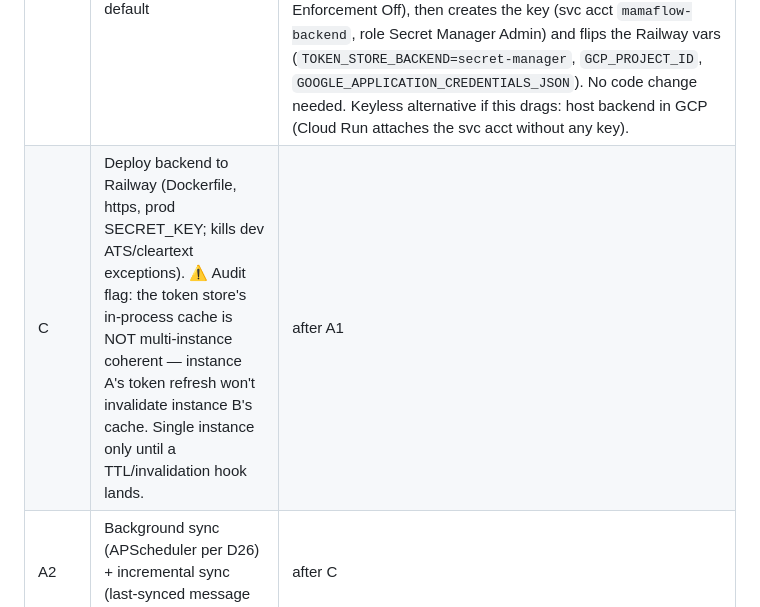
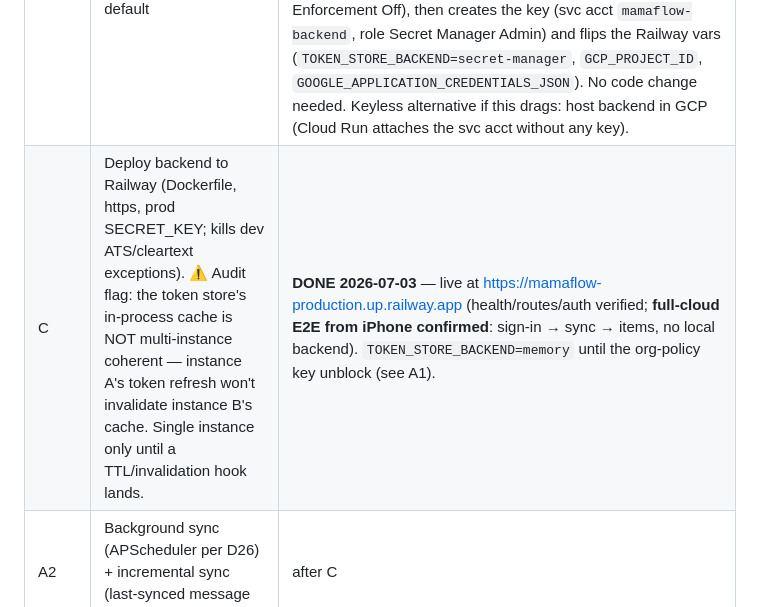
Before and after one commit to BetterSaas-engg/mamaflow, a Markdown page: HANDOFF.md, the part around the change. GitHub-like rendering.

Commit message:
docs: HANDOFF — Track C done; full-cloud E2E verified from iPhone against Railway
Co-Authored-By: Claude Fable 5 <noreply@anthropic.com>

```diff
--- a/HANDOFF.md
+++ b/HANDOFF.md
@@ -80,7 +80,7 @@
 | Track | What | Gate / status |
 |-------|------|---------------|
 | A1 | Persistent Gmail tokens — **Secret Manager** (D4 forbids DB storage, even encrypted); in-memory stays the dev default | **Code DONE** (`cbbbe71`+`01a89ce`, audited PASS). **User-side BLOCKED**: the `optimacore.io` org enforces `iam.disableServiceAccountKeyCreation` (Secure-by-Default), so the service-account JSON key can't be created yet. **Plan:** deploy Railway with `TOKEN_STORE_BACKEND=memory` now (re-sign-in after each restart — acceptable in Testing); later an org admin (Sabiran/Akhil with `roles/orgpolicy.policyAdmin`, granted at the ORG level) creates a **project-scoped override** (Mamaflow project → IAM & Admin → Organization Policies → "Disable service account key creation" → Override parent → Enforcement Off), then creates the key (svc acct `mamaflow-backend`, role Secret Manager Admin) and flips the Railway vars (`TOKEN_STORE_BACKEND=secret-manager`, `GCP_PROJECT_ID`, `GOOGLE_APPLICATION_CREDENTIALS_JSON`). No code change needed. Keyless alternative if this drags: host backend in GCP (Cloud Run attaches the svc acct without any key). |
-| C | Deploy backend to Railway (Dockerfile, https, prod SECRET_KEY; kills dev ATS/cleartext exceptions). ⚠️ Audit flag: the token store's in-process cache is NOT multi-instance coherent — instance A's token refresh won't invalidate instance B's cache. Single instance only until a TTL/invalidation hook lands. | after A1 |
+| C | Deploy backend to Railway (Dockerfile, https, prod SECRET_KEY; kills dev ATS/cleartext exceptions). ⚠️ Audit flag: the token store's in-process cache is NOT multi-instance coherent — instance A's token refresh won't invalidate instance B's cache. Single instance only until a TTL/invalidation hook lands. | **DONE 2026-07-03** — live at https://mamaflow-production.up.railway.app (health/routes/auth verified; **full-cloud E2E from iPhone confirmed**: sign-in → sync → items, no local backend). `TOKEN_STORE_BACKEND=memory` until the org-policy key unblock (see A1). |
 | A2 | Background sync (APScheduler per D26) + incremental sync (last-synced message id) | after C |
 | A3 | Extraction hardening: tool-use/structured output (also fixes the raw_text log nit), model review, Batch API backfill, rate limiting | with A2 |
 | B | Android OAuth client (SHA-1 `8B:E8:14:1C:…`) → app on Android; Firebase/FCM sender + APNs (D22/D26/D27) | needs console/accounts (user) |
```
